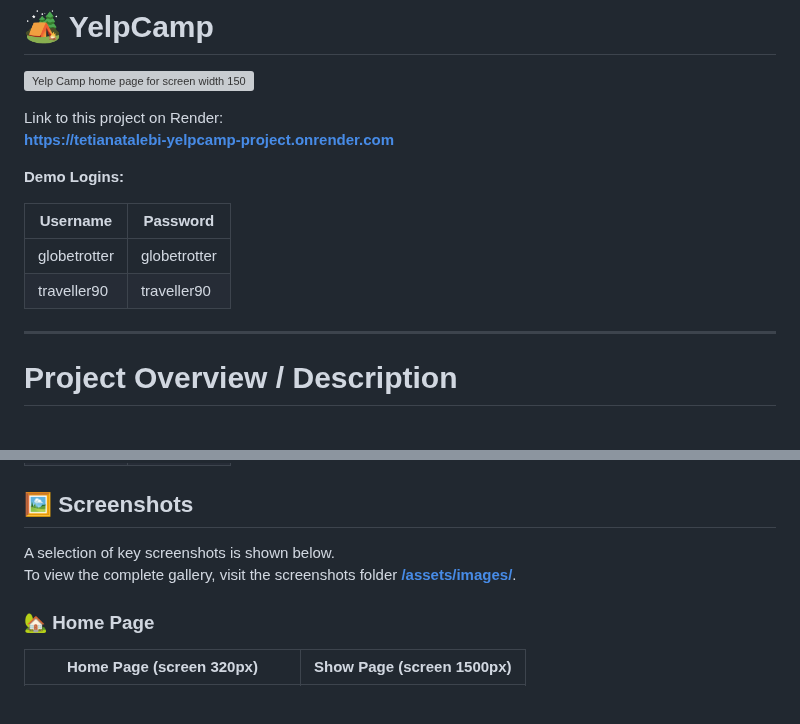
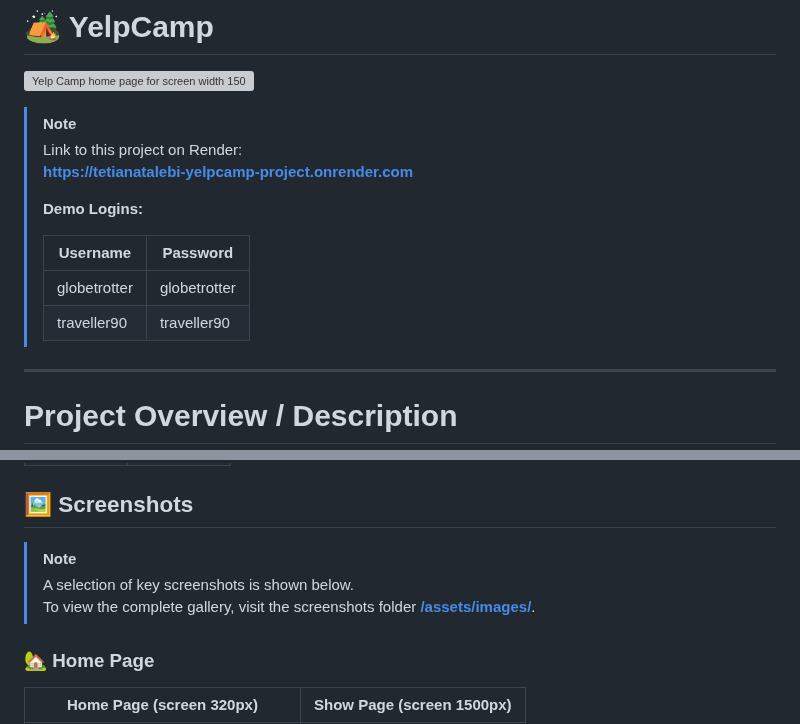
Before and after one commit to TetianaTalebi/YelpCamp-project, a Markdown page: README.md, 2 parts joined by grey strips. Drawn GitHub-style; blank space fills up the shorter version; grey boxes are pictures that could not be loaded.

```diff
--- a/README.md
+++ b/README.md
@@ -2,15 +2,17 @@
 
 ![Yelp Camp home page for screen width 1500px](/assets/images/YC_home_page_screen1500px.jpg "Yelp Camp Home page")
 
-Link to this project on Render:
-**[https://tetianatalebi-yelpcamp-project.onrender.com](https://tetianatalebi-yelpcamp-project.onrender.com)**
-
-**Demo Logins:**
-
-| Username      | Password     |
-| ------------- | ------------ |
-| globetrotter  | globetrotter |
-| traveller90   | traveller90  |
+> [!NOTE]
+>
+> Link to this project on Render:
+> **[https://tetianatalebi-yelpcamp-project.onrender.com](https://tetianatalebi-yelpcamp-project.onrender.com)**
+>
+> **Demo Logins:**
+>
+> | Username      | Password     |
+> | ------------- | ------------ |
+> | globetrotter  | globetrotter |
+> | traveller90   | traveller90  |
 
 ***
 
@@ -95,8 +97,9 @@ Link to this project on Render:
 
 ## 🖼️ Screenshots
 
-A selection of key screenshots is shown below.
-To view the complete gallery, visit the screenshots folder **[/assets/images/](/assets/images/)**.
+> [!NOTE]
+> A selection of key screenshots is shown below.
+> To view the complete gallery, visit the screenshots folder **[/assets/images/](/assets/images/)**.
 
 ### 🏡 Home Page
 
```
